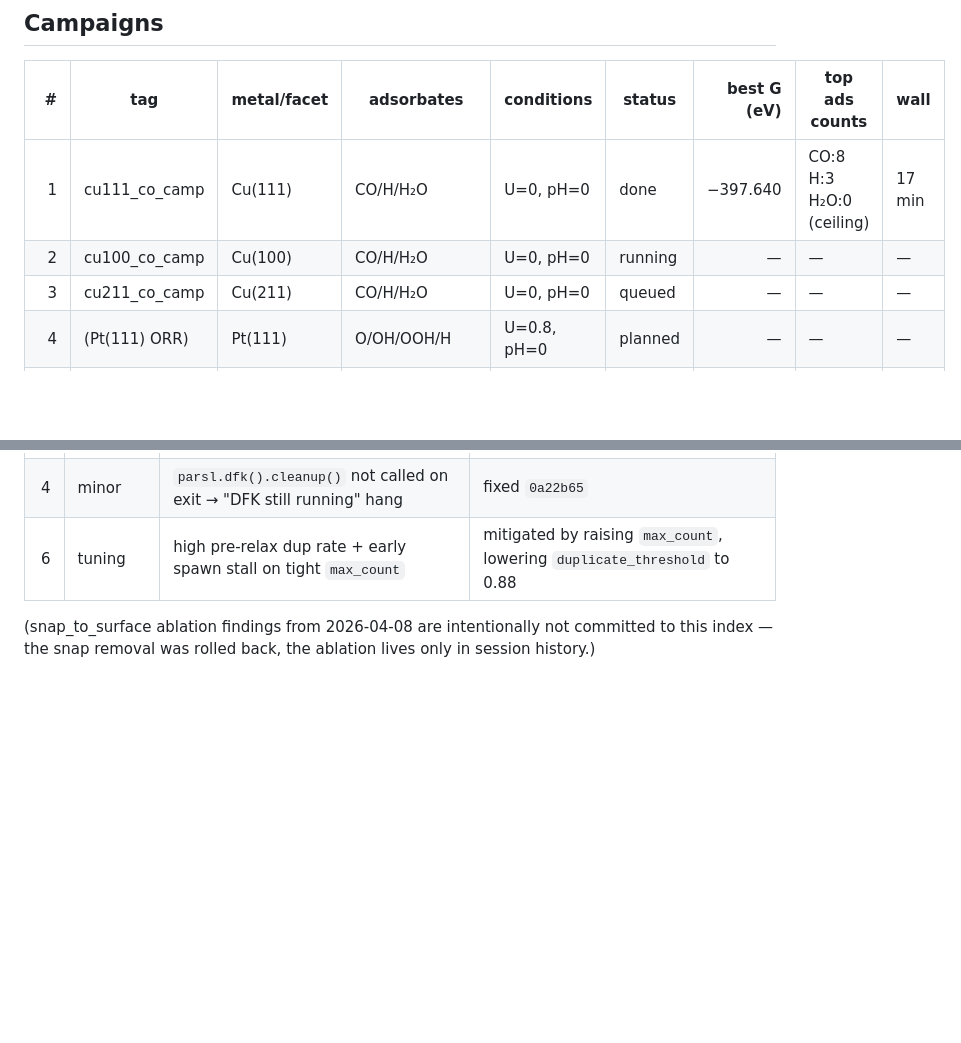
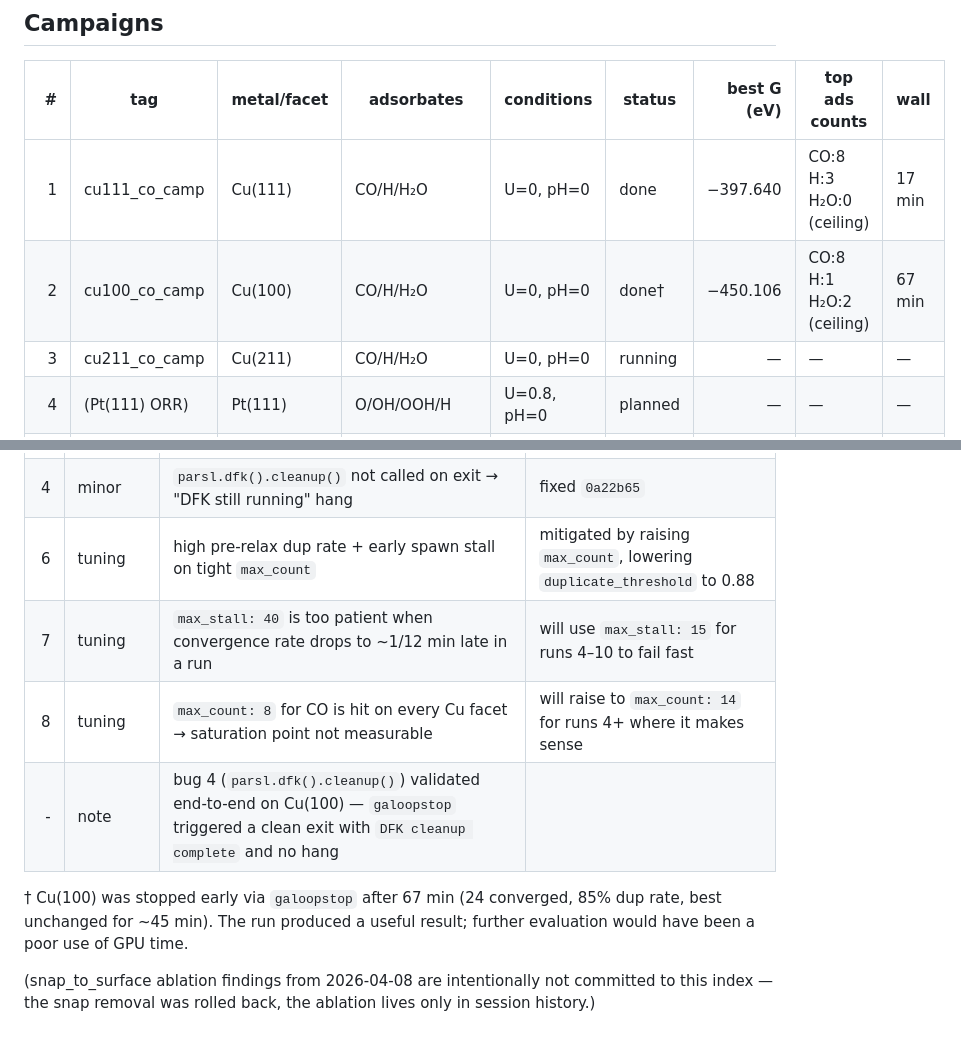
Before and after one commit to wladerer/galoop, a Markdown page: experiments/campaigns/INDEX.md, 2 parts joined by grey strips. Drawn GitHub-style; blank space fills up the shorter version.

Commit message:
campaigns: Cu(100) done, Cu(211) running
Cu(111): 17 min, best G=-397.64 with CO:8 H:3 H₂O:0 (ceiling).
Cu(100): 67 min, stopped via galoopstop, best G=-450.11 with CO:8
  H:1 H₂O:2 (also ceiling). Validated bug 4 fix end-to-end — clean
  DFK cleanup, no hang on graceful shutdown.

Bug 7 (tuning): max_stall=40 is too patient for slow late-run convergence.
Bug 8 (tuning): max_count=8 ceiling-limits CO saturation measurement.

Co-Authored-By: Claude Opus 4.6 (1M context) <noreply@anthropic.com>

```diff
--- a/experiments/campaigns/INDEX.md
+++ b/experiments/campaigns/INDEX.md
@@ -16,8 +16,8 @@ per-run REPORT.md is uncommitted (lives next to the run dir, which is
 | #  | tag                 | metal/facet | adsorbates              | conditions          | status      | best G (eV) | top ads counts             | wall   |
 |---:|---------------------|-------------|-------------------------|---------------------|-------------|------------:|----------------------------|--------|
 |  1 | cu111_co_camp       | Cu(111)     | CO/H/H₂O                | U=0,  pH=0          | done        |  −397.640   | CO:8 H:3 H₂O:0 (ceiling)   | 17 min |
-|  2 | cu100_co_camp       | Cu(100)     | CO/H/H₂O                | U=0,  pH=0          | running     |     —       | —                          |  —     |
-|  3 | cu211_co_camp       | Cu(211)     | CO/H/H₂O                | U=0,  pH=0          | queued      |     —       | —                          |  —     |
+|  2 | cu100_co_camp       | Cu(100)     | CO/H/H₂O                | U=0,  pH=0          | done†       |  −450.106   | CO:8 H:1 H₂O:2 (ceiling)   | 67 min |
+|  3 | cu211_co_camp       | Cu(211)     | CO/H/H₂O                | U=0,  pH=0          | running     |     —       | —                          |  —     |
 |  4 | (Pt(111) ORR)       | Pt(111)     | O/OH/OOH/H              | U=0.8, pH=0         | planned     |     —       | —                          |  —     |
 |  5 | (Pt(211) NRR)       | Pt(211)     | N/NH/NH₂/NH₃/H          | U=−0.5, pH=0        | planned     |     —       | —                          |  —     |
 |  6 | (Ag(111) CO)        | Ag(111)     | CO/H/H₂O                | U=0,  pH=0          | planned     |     —       | —                          |  —     |
@@ -35,6 +35,13 @@ per-run REPORT.md is uncommitted (lives next to the run dir, which is
 | 1 | medium   | `_surface_normal` used `c/|c|`; wrong for tilted-c cells (the very case the commit named)    | fixed `d5e5687` (a×b normal); not yet stress-tested |
 | 4 | minor    | `parsl.dfk().cleanup()` not called on exit → "DFK still running" hang                         | fixed `0a22b65`                               |
 | 6 | tuning   | high pre-relax dup rate + early spawn stall on tight `max_count`                              | mitigated by raising `max_count`, lowering `duplicate_threshold` to 0.88 |
+| 7 | tuning   | `max_stall: 40` is too patient when convergence rate drops to ~1/12 min late in a run        | will use `max_stall: 15` for runs 4–10 to fail fast |
+| 8 | tuning   | `max_count: 8` for CO is hit on every Cu facet → saturation point not measurable             | will raise to `max_count: 14` for runs 4+ where it makes sense |
+| - | note     | bug 4 (`parsl.dfk().cleanup()`) validated end-to-end on Cu(100) — `galoopstop` triggered a clean exit with `DFK cleanup complete` and no hang |  |
+
+† Cu(100) was stopped early via `galoopstop` after 67 min (24 converged,
+85% dup rate, best unchanged for ~45 min). The run produced a useful
+result; further evaluation would have been a poor use of GPU time.
 
 (snap_to_surface ablation findings from 2026-04-08 are intentionally
 not committed to this index — the snap removal was rolled back, the
```
